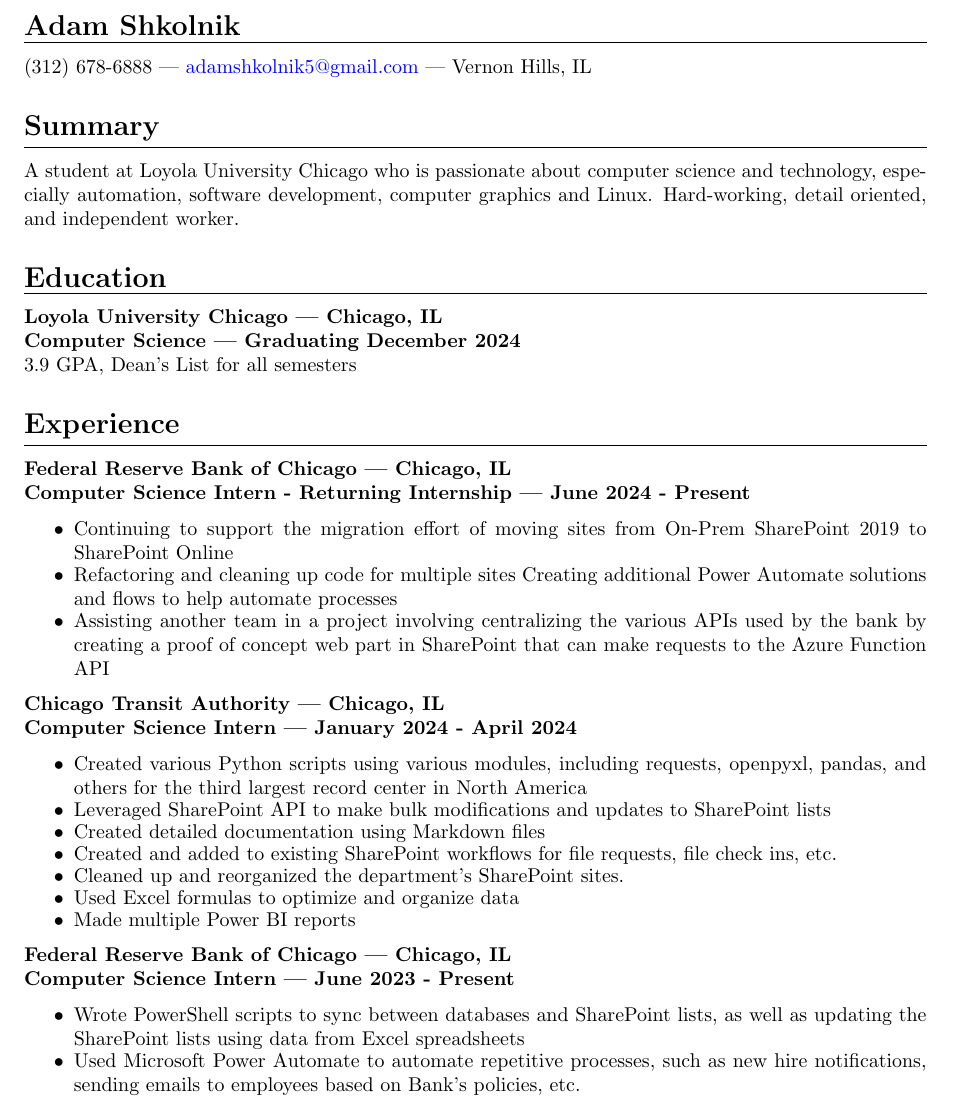
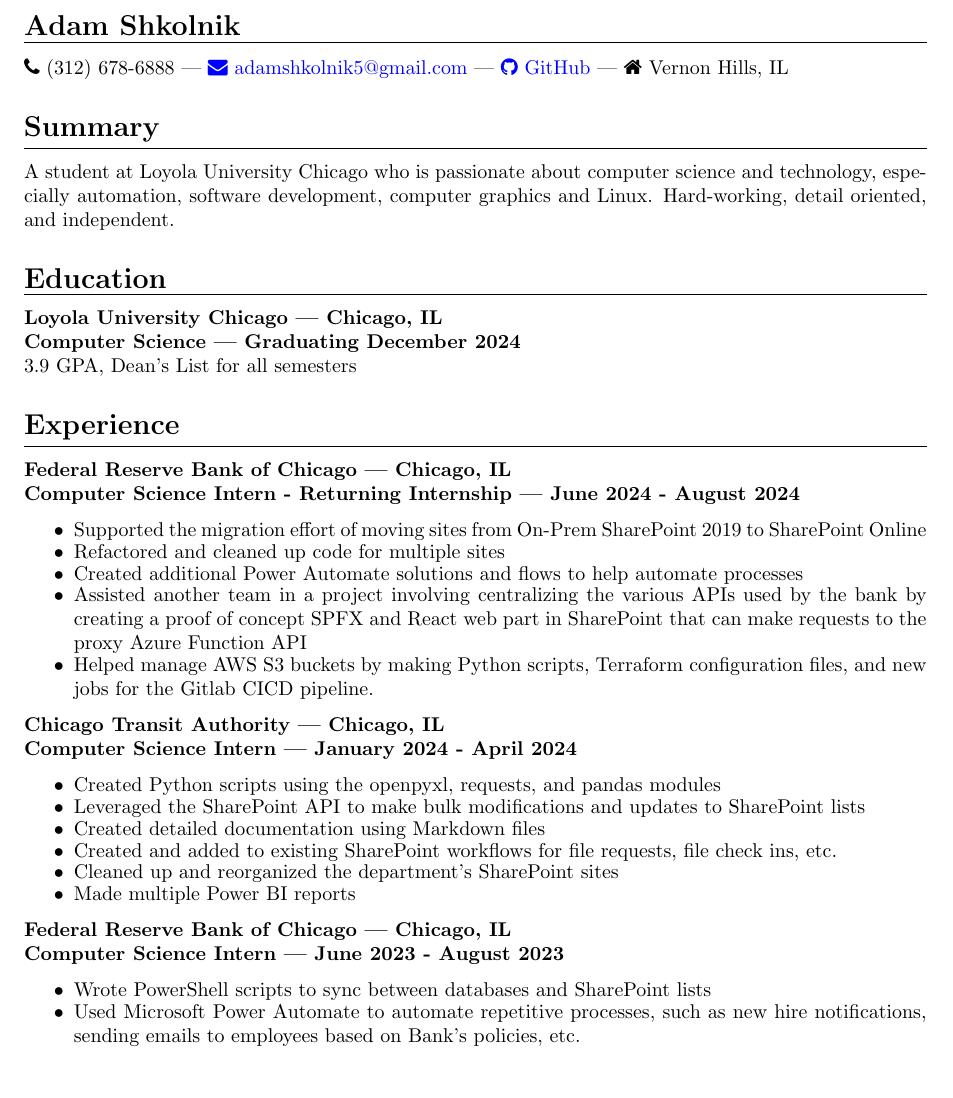
Before and after one commit to AdamShk123/Resume, a LaTeX CV (resume.tex): part of the page, cut so that both start at the same text, the shorter picture padded with empty space. Compiled offline with pdfLaTeX.

Commit message:
feat: updated experience section for 2nd internship at frb

```diff
--- a/resume.tex
+++ b/resume.tex
@@ -8,18 +8,17 @@
 \usepackage[a4paper, total={6in, 8in}, margin=1in]{geometry}
 \usepackage[colorlinks=true, urlcolor=blue, linkcolor=red]{hyperref}
 \usepackage{fontawesome}
+\usepackage{graphicx}
 
 \setlength{\parindent}{0cm}
 \setlength{\parskip}{-2pt}
 
 \begin{document}
 	\section*{Adam Shkolnik \smallskip \hrule height .5pt}
-	(312) 678-6888 | \href{mailto:adamshkolnik5@gmail.com}{adamshkolnik5@gmail.com} | Vernon Hills, IL
-
-	% \faicon{github} \href{https://github.com/AdamShk123}{GitHub} |
+	\faicon{phone} (312) 678-6888 | \href{mailto:adamshkolnik5@gmail.com}{\faicon{envelope} adamshkolnik5@gmail.com} |  \href{https://github.com/AdamShk123}{\faicon{github} GitHub} | \faicon{home} Vernon Hills, IL
 
 	\section*{Summary \smallskip \hrule height .5pt}
-	A student at Loyola University Chicago who is passionate about computer science and technology, especially automation, software development, computer graphics and Linux. Hard-working, detail oriented, and independent worker.
+	A student at Loyola University Chicago who is passionate about computer science and technology, especially automation, software development, computer graphics and Linux. Hard-working, detail oriented, and independent.
 
 	\section*{Education \smallskip \hrule height .5pt}
 	\textbf{Loyola University Chicago | Chicago, IL} \newline
@@ -28,32 +27,33 @@
 
 	\section*{Experience \smallskip \hrule height .5pt}
 	\textbf{Federal Reserve Bank of Chicago | Chicago, IL} \newline
-	\textbf{Computer Science Intern - Returning Internship | June 2024 - Present }
+	\textbf{Computer Science Intern - Returning Internship | June 2024 - August 2024 }
 	\begin{itemize}
 		\itemsep -5pt
-		\item Continuing to support the migration effort of moving sites from On-Prem SharePoint 2019 to SharePoint Online
-		\item Refactoring and cleaning up code for multiple sites Creating additional Power Automate solutions and flows to help automate processes
-		\item Assisting another team in a project involving centralizing the various APIs used by the bank by creating a proof of concept web part in SharePoint that can make requests to the Azure Function API
+		\item Supported the migration effort of moving sites from On-Prem SharePoint 2019 to SharePoint Online
+		\item Refactored and cleaned up code for multiple sites
+		\item Created additional Power Automate solutions and flows to help automate processes
+		\item Assisted another team in a project involving centralizing the various APIs used by the bank by creating a proof of concept SPFX and React web part in SharePoint that can make requests to the proxy Azure Function API
+		\item Helped manage AWS S3 buckets by making Python scripts, Terraform configuration files, and new jobs for the Gitlab CICD pipeline.
 	\end{itemize}
 
 	\textbf{Chicago Transit Authority | Chicago, IL} \newline
 	\textbf{Computer Science Intern | January 2024 - April 2024 }
 	\begin{itemize}
 		\itemsep -5pt
-		\item Created various Python scripts using various modules, including requests, openpyxl, pandas, and others for the third largest record center in North America
-		\item Leveraged SharePoint API to make bulk modifications and updates to SharePoint lists
+		\item Created Python scripts using the openpyxl, requests, and pandas modules
+		\item Leveraged the SharePoint API to make bulk modifications and updates to SharePoint lists
 		\item Created detailed documentation using Markdown files
 		\item Created and added to existing SharePoint workflows for file requests, file check ins, etc.
-		\item Cleaned up and reorganized the department's SharePoint sites.
-		\item Used Excel formulas to optimize and organize data
+		\item Cleaned up and reorganized the department's SharePoint sites
 		\item Made multiple Power BI reports
 	\end{itemize}
 
 	\textbf{Federal Reserve Bank of Chicago | Chicago, IL} \newline
-	\textbf{Computer Science Intern | June 2023 - Present }
+	\textbf{Computer Science Intern | June 2023 - August 2023 }
 	\begin{itemize}
 		\itemsep -5pt
-		\item Wrote PowerShell scripts to sync between databases and SharePoint lists, as well as updating the SharePoint lists using data from Excel spreadsheets
+		\item Wrote PowerShell scripts to sync between databases and SharePoint lists
 		\item Used Microsoft Power Automate to automate repetitive processes, such as new hire notifications, sending emails to employees based on Bank's policies, etc.
 		\item Created an intranet site using Angular and Typescript to facilitate hardware and software asset tracking for the IT department
 		\item Continuously worked with the IT department to improve user experience, fix bugs and issues, and integrate the site with other productivity applications such as Microsoft Teams and Outlook
```
Also changed, not shown: resume.pdf, 1 other file.
